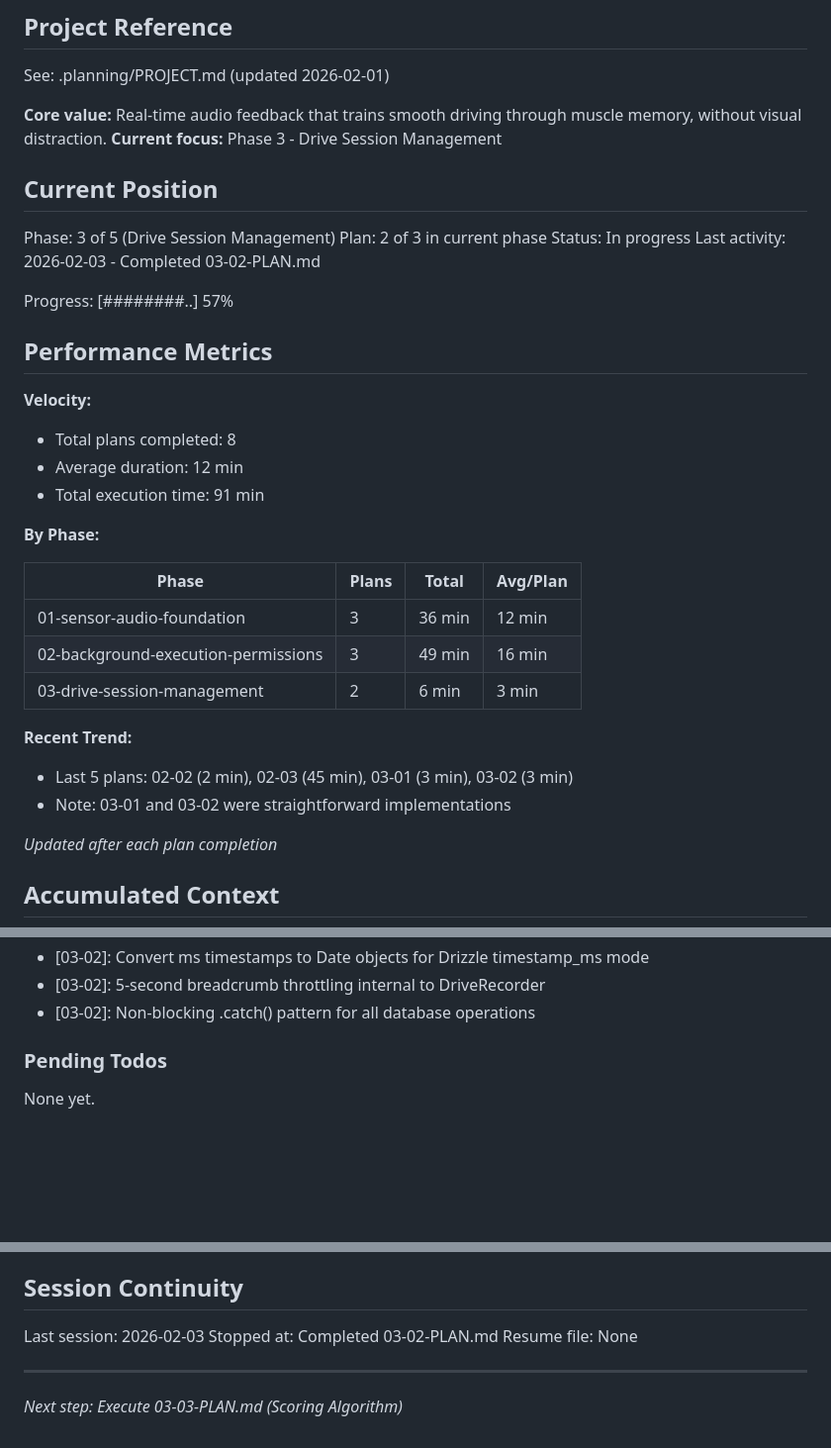
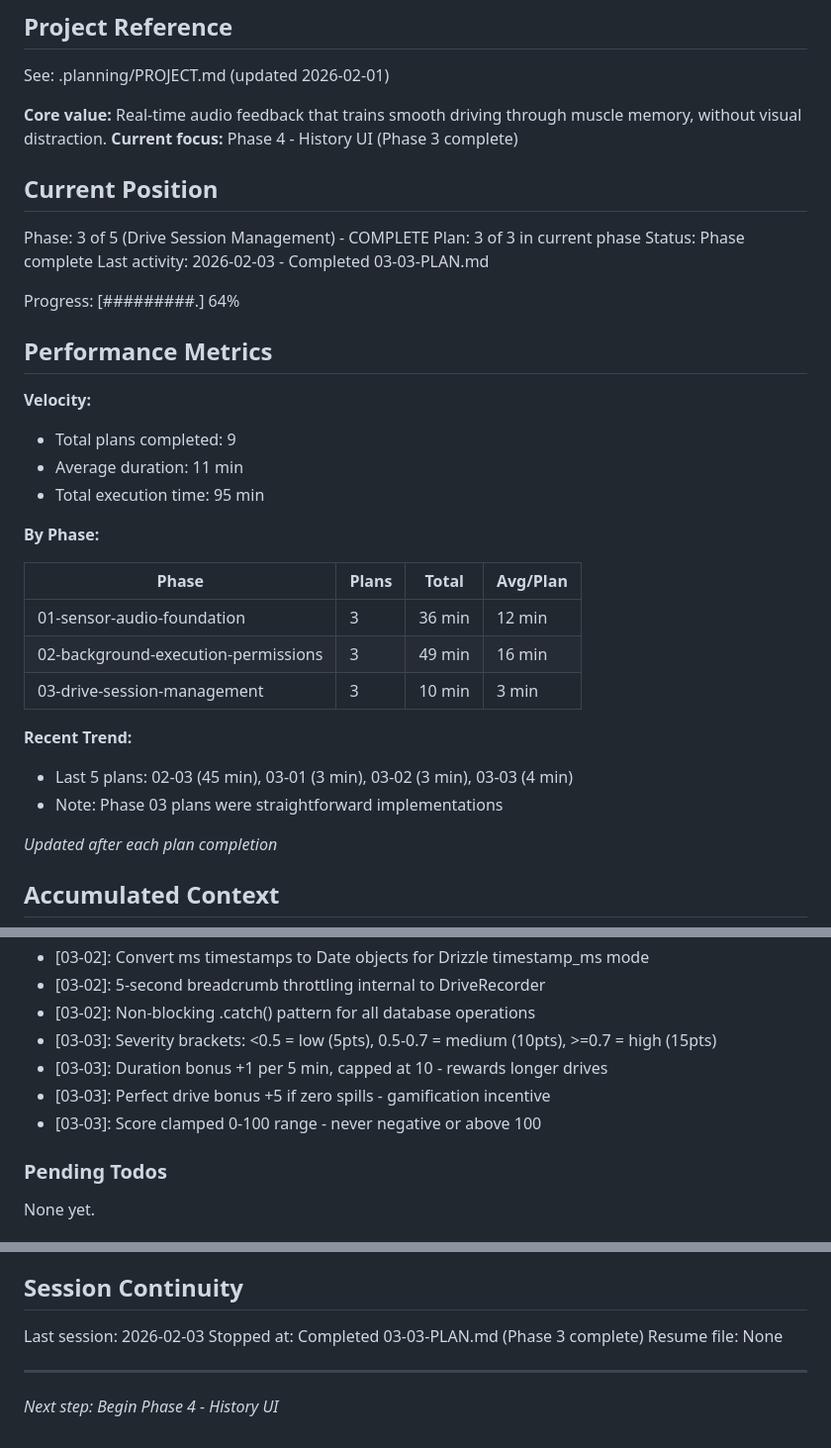
Before and after one commit to p4panash/touge_cup, a Markdown page: .planning/STATE.md, 3 parts joined by grey strips. Shown at 99% size. Drawn GitHub-style; blank space fills up the shorter version.

Commit message:
docs(03-03): complete score calculation plan
Tasks completed: 3/3
- Task 1: Write failing tests for score calculation (RED)
- Task 2: Implement score calculation to pass tests (GREEN)
- Task 3: Integrate scoring and create useDriveHistory hook

Phase 03 complete - all drive session management delivered.

SUMMARY: .planning/phases/03-drive-session-management/03-03-SUMMARY.md

```diff
--- a/.planning/STATE.md
+++ b/.planning/STATE.md
@@ -5,23 +5,23 @@
 See: .planning/PROJECT.md (updated 2026-02-01)
 
 **Core value:** Real-time audio feedback that trains smooth driving through muscle memory, without visual distraction.
-**Current focus:** Phase 3 - Drive Session Management
+**Current focus:** Phase 4 - History UI (Phase 3 complete)
 
 ## Current Position
 
-Phase: 3 of 5 (Drive Session Management)
-Plan: 2 of 3 in current phase
-Status: In progress
-Last activity: 2026-02-03 - Completed 03-02-PLAN.md
+Phase: 3 of 5 (Drive Session Management) - COMPLETE
+Plan: 3 of 3 in current phase
+Status: Phase complete
+Last activity: 2026-02-03 - Completed 03-03-PLAN.md
 
-Progress: [########..] 57%
+Progress: [#########.] 64%
 
 ## Performance Metrics
 
 **Velocity:**
-- Total plans completed: 8
-- Average duration: 12 min
-- Total execution time: 91 min
+- Total plans completed: 9
+- Average duration: 11 min
+- Total execution time: 95 min
 
 **By Phase:**
 
@@ -29,11 +29,11 @@ Progress: [########..] 57%
 |-------|-------|-------|----------|
 | 01-sensor-audio-foundation | 3 | 36 min | 12 min |
 | 02-background-execution-permissions | 3 | 49 min | 16 min |
-| 03-drive-session-management | 2 | 6 min | 3 min |
+| 03-drive-session-management | 3 | 10 min | 3 min |
 
 **Recent Trend:**
-- Last 5 plans: 02-02 (2 min), 02-03 (45 min), 03-01 (3 min), 03-02 (3 min)
-- Note: 03-01 and 03-02 were straightforward implementations
+- Last 5 plans: 02-03 (45 min), 03-01 (3 min), 03-02 (3 min), 03-03 (4 min)
+- Note: Phase 03 plans were straightforward implementations
 
 *Updated after each plan completion*
 
@@ -72,6 +72,10 @@ Recent decisions affecting current work:
 - [03-02]: Convert ms timestamps to Date objects for Drizzle timestamp_ms mode
 - [03-02]: 5-second breadcrumb throttling internal to DriveRecorder
 - [03-02]: Non-blocking .catch() pattern for all database operations
+- [03-03]: Severity brackets: <0.5 = low (5pts), 0.5-0.7 = medium (10pts), >=0.7 = high (15pts)
+- [03-03]: Duration bonus +1 per 5 min, capped at 10 - rewards longer drives
+- [03-03]: Perfect drive bonus +5 if zero spills - gamification incentive
+- [03-03]: Score clamped 0-100 range - never negative or above 100
 
 ### Pending Todos
 
@@ -86,8 +90,8 @@ None yet.
 ## Session Continuity
 
 Last session: 2026-02-03
-Stopped at: Completed 03-02-PLAN.md
+Stopped at: Completed 03-03-PLAN.md (Phase 3 complete)
 Resume file: None
 
 ---
-*Next step: Execute 03-03-PLAN.md (Scoring Algorithm)*
+*Next step: Begin Phase 4 - History UI*
```
Also changed, not shown: 1 other file.
